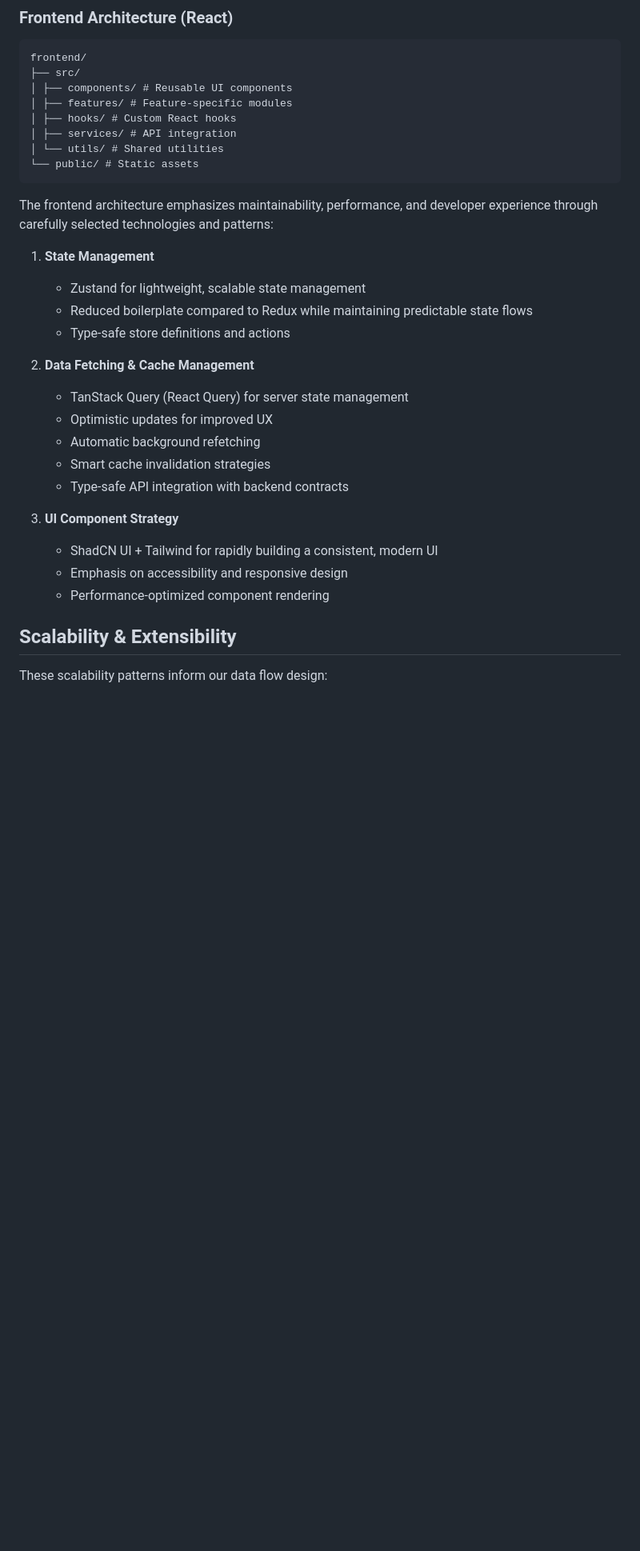
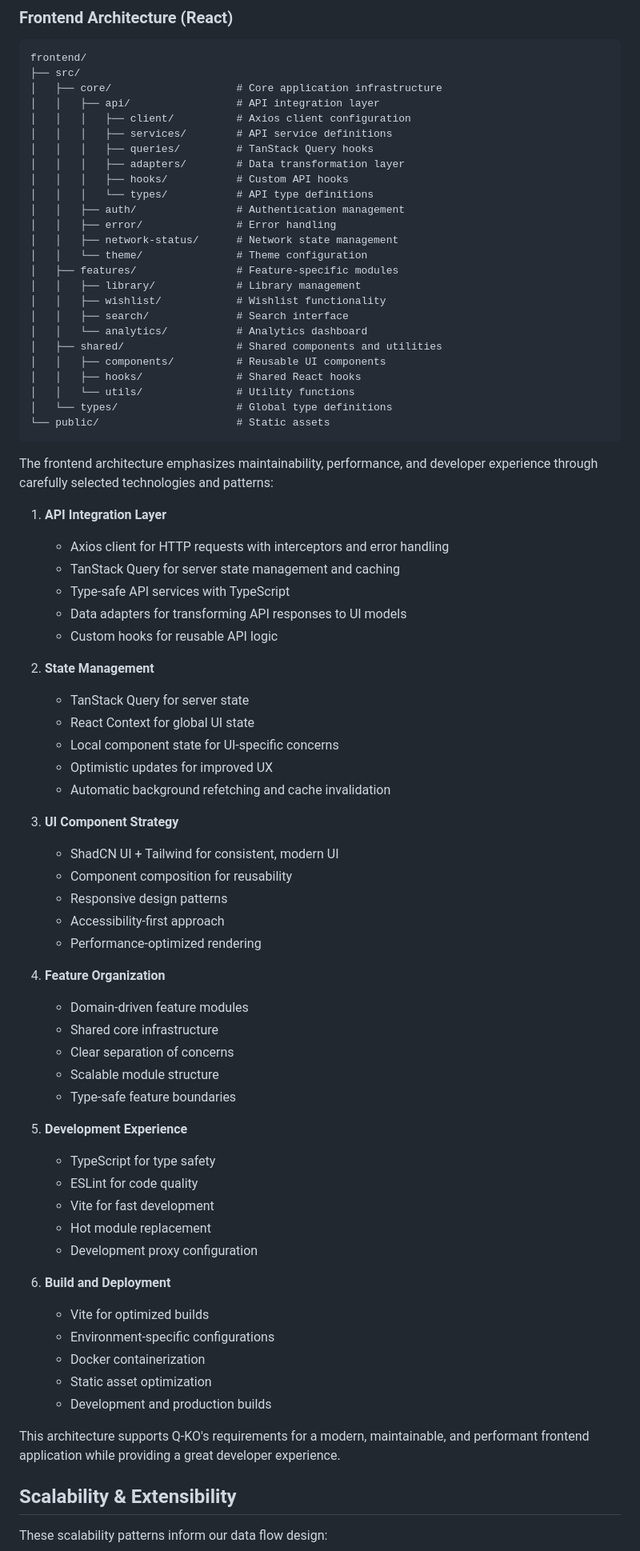
Before and after one commit to lokeam/quebec-kilo-portfolio, a Markdown page: docs/architecture.md, the part around the change printed below. Shown: that part at 80% size. Rendered like a GitHub page; blank space fills up the shorter version.

Commit message:
docs(architecture): added further detail to backend + frontend system architecture, updated areas of application still in planning + development

````diff
--- a/docs/architecture.md
+++ b/docs/architecture.md
@@ -125,32 +120,76 @@ Q-KO uses PostgreSQL as its primary data store, chosen for its:
 ```text
 frontend/
 ├── src/
-│ ├── components/ # Reusable UI components
-│ ├── features/ # Feature-specific modules
-│ ├── hooks/ # Custom React hooks
-│ ├── services/ # API integration
-│ └── utils/ # Shared utilities
-└── public/ # Static assets
+│   ├── core/                    # Core application infrastructure
+│   │   ├── api/                 # API integration layer
+│   │   │   ├── client/          # Axios client configuration
+│   │   │   ├── services/        # API service definitions
+│   │   │   ├── queries/         # TanStack Query hooks
+│   │   │   ├── adapters/        # Data transformation layer
+│   │   │   ├── hooks/           # Custom API hooks
+│   │   │   └── types/           # API type definitions
+│   │   ├── auth/                # Authentication management
+│   │   ├── error/               # Error handling
+│   │   ├── network-status/      # Network state management
+│   │   └── theme/               # Theme configuration
+│   ├── features/                # Feature-specific modules
+│   │   ├── library/             # Library management
+│   │   ├── wishlist/            # Wishlist functionality
+│   │   ├── search/              # Search interface
+│   │   └── analytics/           # Analytics dashboard
+│   ├── shared/                  # Shared components and utilities
+│   │   ├── components/          # Reusable UI components
+│   │   ├── hooks/               # Shared React hooks
+│   │   └── utils/               # Utility functions
+│   └── types/                   # Global type definitions
+└── public/                      # Static assets
 ```
 
 The frontend architecture emphasizes maintainability, performance, and developer experience through carefully selected technologies and patterns:
 
-1. **State Management**
-   - Zustand for lightweight, scalable state management
-   - Reduced boilerplate compared to Redux while maintaining predictable state flows
-   - Type-safe store definitions and actions
+1. **API Integration Layer**
+   - Axios client for HTTP requests with interceptors and error handling
+   - TanStack Query for server state management and caching
+   - Type-safe API services with TypeScript
+   - Data adapters for transforming API responses to UI models
+   - Custom hooks for reusable API logic
 
-2. **Data Fetching & Cache Management**
-   - TanStack Query (React Query) for server state management
+2. **State Management**
+   - TanStack Query for server state
+   - React Context for global UI state
+   - Local component state for UI-specific concerns
    - Optimistic updates for improved UX
-   - Automatic background refetching
-   - Smart cache invalidation strategies
-   - Type-safe API integration with backend contracts
+   - Automatic background refetching and cache invalidation
 
 3. **UI Component Strategy**
-   - ShadCN UI + Tailwind for rapidly building a consistent, modern UI
-   - Emphasis on accessibility and responsive design
-   - Performance-optimized component rendering
+   - ShadCN UI + Tailwind for consistent, modern UI
+   - Component composition for reusability
+   - Responsive design patterns
+   - Accessibility-first approach
+   - Performance-optimized rendering
+
+4. **Feature Organization**
+   - Domain-driven feature modules
+   - Shared core infrastructure
+   - Clear separation of concerns
+   - Scalable module structure
+   - Type-safe feature boundaries
+
+5. **Development Experience**
+   - TypeScript for type safety
+   - ESLint for code quality
+   - Vite for fast development
+   - Hot module replacement
+   - Development proxy configuration
+
+6. **Build and Deployment**
+   - Vite for optimized builds
+   - Environment-specific configurations
+   - Docker containerization
+   - Static asset optimization
+   - Development and production builds
+
+This architecture supports Q-KO's requirements for a modern, maintainable, and performant frontend application while providing a great developer experience.
 
 ## Scalability & Extensibility
 
````
Also changed, not shown: other parts of docs/architecture.md (+79 -22 lines).
